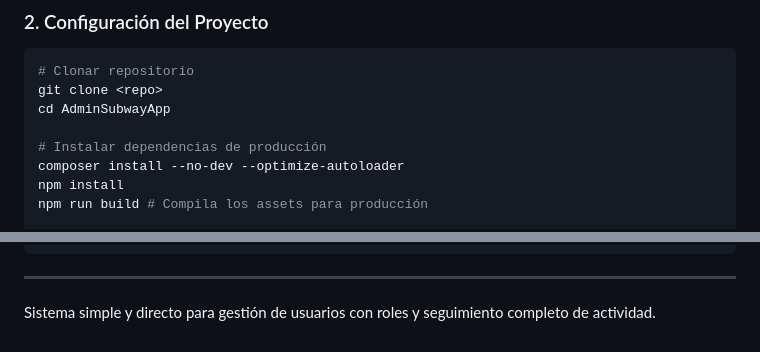
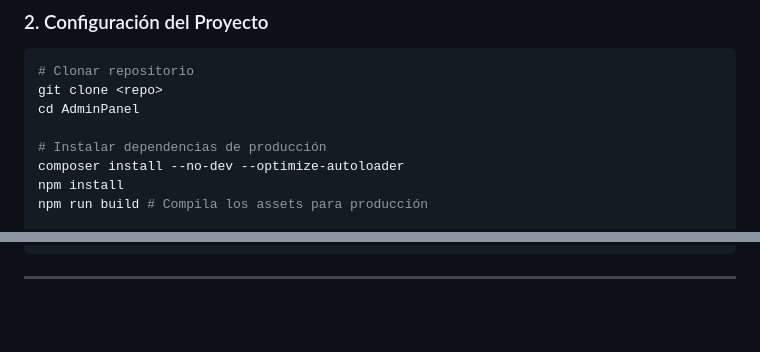
Before and after one commit to Diego-Landony/AdminPanel, a Markdown page: README.md, 2 parts joined by grey strips. GitHub-like rendering; blank space fills up the shorter version.

````diff
--- a/README.md
+++ b/README.md
@@ -41,7 +41,7 @@ npm -v
 ```bash
 # Clonar repositorio
 git clone <repo>
-cd AdminSubwayApp
+cd AdminPanel
 
 # Instalar dependencias de producción
 composer install --no-dev --optimize-autoloader
@@ -239,5 +197,3 @@ php artisan route:cache
 ```
 
 ---
-
-Sistema simple y directo para gestión de usuarios con roles y seguimiento completo de actividad.
````
Also changed, not shown: other parts of README.md (+6 -48 lines).
